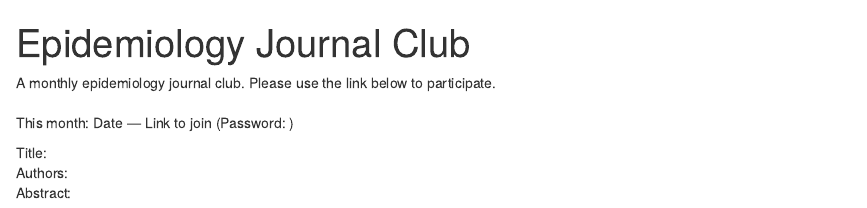
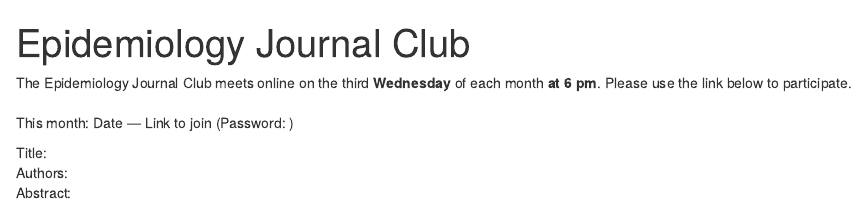
Before and after one commit to philippheumann/journalclub, an R Markdown document (index.Rmd): the page in a window 1100 px wide, from its top. Rendered offline with R 4.5, knitr and Pandoc, with nearby package versions; drawn as R Markdown's standard HTML page in place of the format the file asks for.

Commit message:
update date and time

```diff
--- a/index.Rmd
+++ b/index.Rmd
@@ -15,7 +15,8 @@ output:
   postcards::onofre
 ---
 
-A monthly epidemiology journal club. Please use the link below to participate.
+The Epidemiology Journal Club meets online on the third **Wednesday** of each month **at 6 pm**.
+Please use the link below to participate.
 <br></br>
 This month: Date &mdash; Link to join (Password: )
 
```
Also changed, not shown: index.html.
